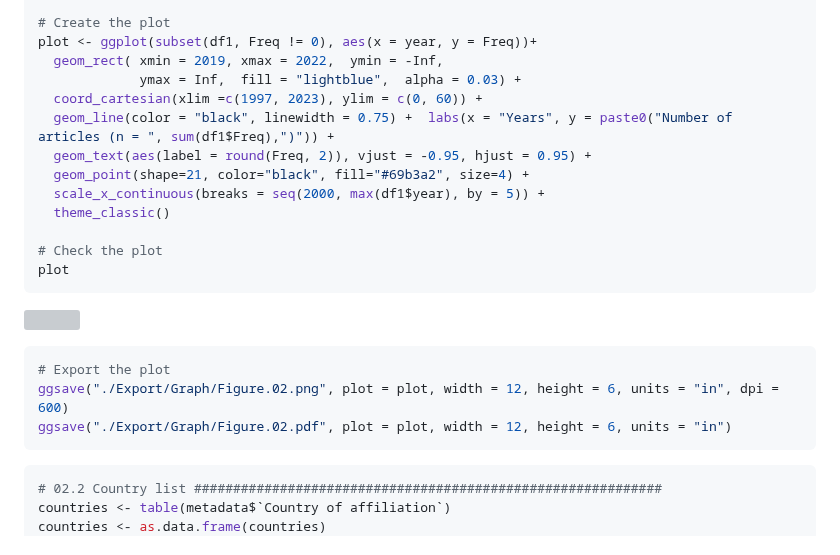
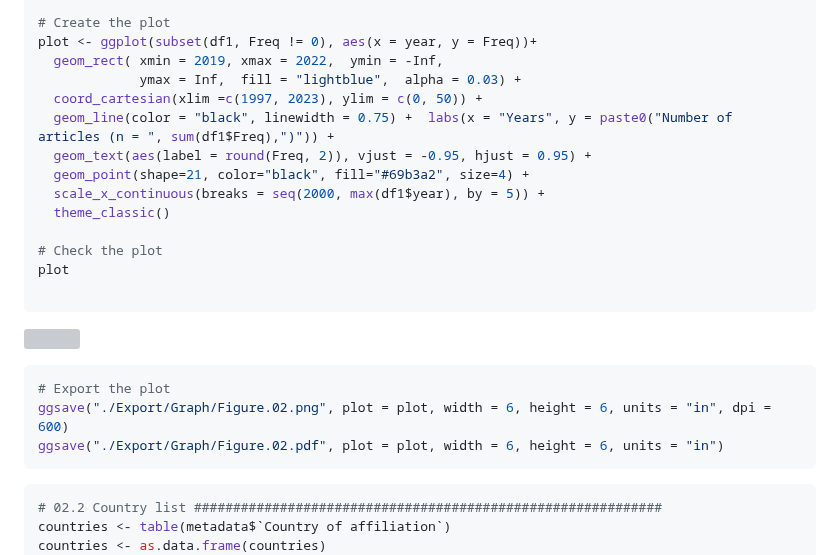
Before and after one commit to mathias-bellat/ML_article, a Markdown page: 02 - Graphs.md, the part around the change. Rendered like a GitHub page; grey boxes are pictures that could not be loaded.

````diff
--- a/02 - Graphs.md
+++ b/02 - Graphs.md
@@ -219,7 +219,7 @@ df1[is.na(df1$Freq), "Freq"] <- 0
 plot <- ggplot(subset(df1, Freq != 0), aes(x = year, y = Freq))+
   geom_rect( xmin = 2019, xmax = 2022,  ymin = -Inf,
              ymax = Inf,  fill = "lightblue",  alpha = 0.03) +
-  coord_cartesian(xlim =c(1997, 2023), ylim = c(0, 60)) +
+  coord_cartesian(xlim =c(1997, 2023), ylim = c(0, 50)) +
   geom_line(color = "black", linewidth = 0.75) +  labs(x = "Years", y = paste0("Number of articles (n = ", sum(df1$Freq),")")) +
   geom_text(aes(label = round(Freq, 2)), vjust = -0.95, hjust = 0.95) +
   geom_point(shape=21, color="black", fill="#69b3a2", size=4) +
@@ -228,14 +228,15 @@ plot <- ggplot(subset(df1, Freq != 0), aes(x = year, y = Freq))+
 
 # Check the plot
 plot
+
 ```
 
 ![](02---Graphs_files/figure-gfm/models%20year%20of%20publication-1.png)<!-- -->
 
 ``` r
 # Export the plot
-ggsave("./Export/Graph/Figure.02.png", plot = plot, width = 12, height = 6, units = "in", dpi = 600)
-ggsave("./Export/Graph/Figure.02.pdf", plot = plot, width = 12, height = 6, units = "in")
+ggsave("./Export/Graph/Figure.02.png", plot = plot, width = 6, height = 6, units = "in", dpi = 600)
+ggsave("./Export/Graph/Figure.02.pdf", plot = plot, width = 6, height = 6, units = "in")
 ```
 
 ``` r
````
